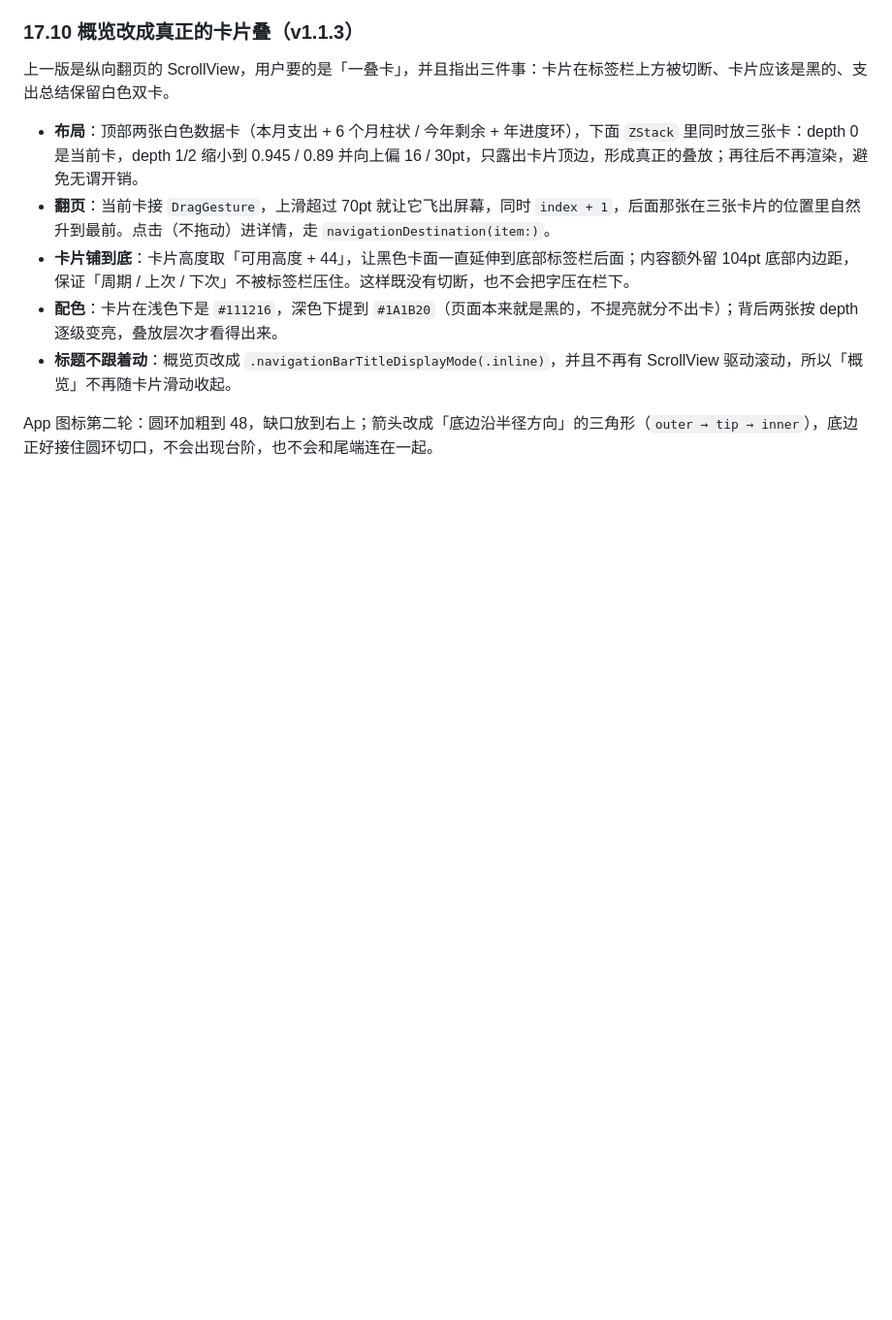
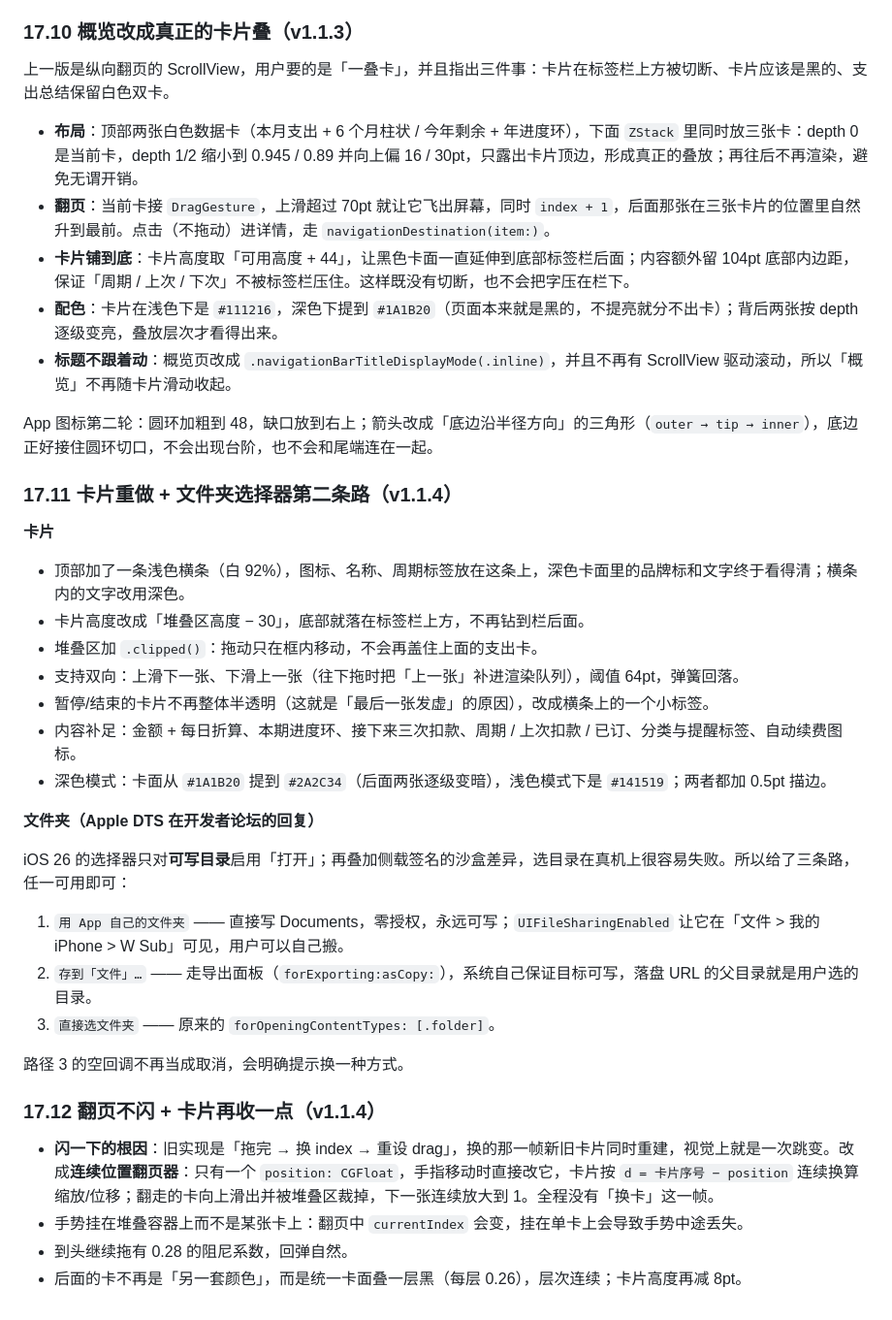
Before and after one commit to WuBarlynn/W-Sub, a Markdown page: docs/开发方案.md, the part around the change. Shown at 97% size. Rendered like a GitHub page; blank space fills up the shorter version.

```diff
--- a/docs/开发方案.md
+++ b/docs/开发方案.md
@@ -1066,3 +1066,32 @@ App 图标同步重做：纯色底 + 一叠订阅卡（后面两张半透明露
 - **标题不跟着动**：概览页改成 `.navigationBarTitleDisplayMode(.inline)`，并且不再有 ScrollView 驱动滚动，所以「概览」不再随卡片滑动收起。
 
 App 图标第二轮：圆环加粗到 48，缺口放到右上；箭头改成「底边沿半径方向」的三角形（`outer → tip → inner`），底边正好接住圆环切口，不会出现台阶，也不会和尾端连在一起。
+
+### 17.11 卡片重做 + 文件夹选择器第二条路（v1.1.4）
+
+**卡片**
+
+- 顶部加了一条浅色横条（白 92%），图标、名称、周期标签放在这条上，深色卡面里的品牌标和文字终于看得清；横条内的文字改用深色。
+- 卡片高度改成「堆叠区高度 − 30」，底部就落在标签栏上方，不再钻到栏后面。
+- 堆叠区加 `.clipped()`：拖动只在框内移动，不会再盖住上面的支出卡。
+- 支持双向：上滑下一张、下滑上一张（往下拖时把「上一张」补进渲染队列），阈值 64pt，弹簧回落。
+- 暂停/结束的卡片不再整体半透明（这就是「最后一张发虚」的原因），改成横条上的一个小标签。
+- 内容补足：金额 + 每日折算、本期进度环、接下来三次扣款、周期 / 上次扣款 / 已订、分类与提醒标签、自动续费图标。
+- 深色模式：卡面从 `#1A1B20` 提到 `#2A2C34`（后面两张逐级变暗），浅色模式下是 `#141519`；两者都加 0.5pt 描边。
+
+**文件夹（Apple DTS 在开发者论坛的回复）**
+
+iOS 26 的选择器只对**可写目录**启用「打开」；再叠加侧载签名的沙盒差异，选目录在真机上很容易失败。所以给了三条路，任一可用即可：
+
+1. `用 App 自己的文件夹` —— 直接写 Documents，零授权，永远可写；`UIFileSharingEnabled` 让它在「文件 > 我的 iPhone > W Sub」可见，用户可以自己搬。
+2. `存到「文件」…` —— 走导出面板（`forExporting:asCopy:`），系统自己保证目标可写，落盘 URL 的父目录就是用户选的目录。
+3. `直接选文件夹` —— 原来的 `forOpeningContentTypes: [.folder]`。
+
+路径 3 的空回调不再当成取消，会明确提示换一种方式。
+
+### 17.12 翻页不闪 + 卡片再收一点（v1.1.4）
+
+- **闪一下的根因**：旧实现是「拖完 → 换 index → 重设 drag」，换的那一帧新旧卡片同时重建，视觉上就是一次跳变。改成**连续位置翻页器**：只有一个 `position: CGFloat`，手指移动时直接改它，卡片按 `d = 卡片序号 − position` 连续换算缩放/位移；翻走的卡向上滑出并被堆叠区裁掉，下一张连续放大到 1。全程没有「换卡」这一帧。
+- 手势挂在堆叠容器上而不是某张卡上：翻页中 `currentIndex` 会变，挂在单卡上会导致手势中途丢失。
+- 到头继续拖有 0.28 的阻尼系数，回弹自然。
+- 后面的卡不再是「另一套颜色」，而是统一卡面叠一层黑（每层 0.26），层次连续；卡片高度再减 8pt。
```
Also changed, not shown: README.md (+2 -1 lines), docs/screenshots/app-icon.png, docs/screenshots/home-dark.png, docs/screenshots/home.png, 6 other files.
